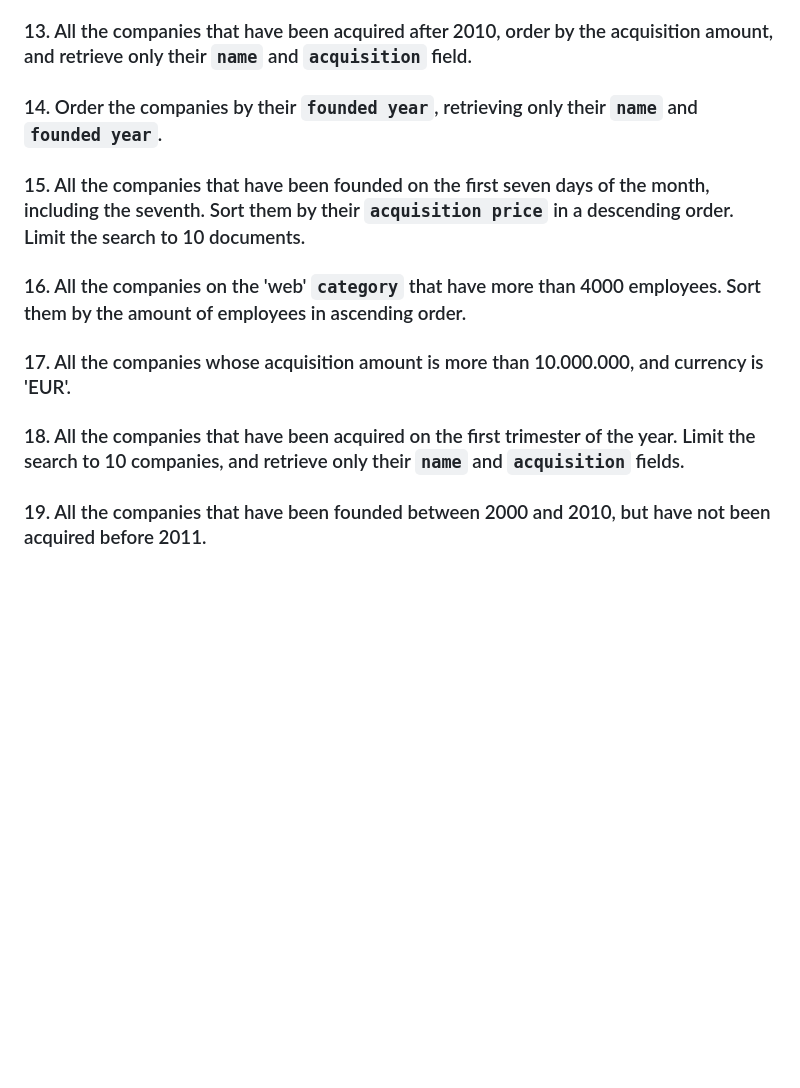
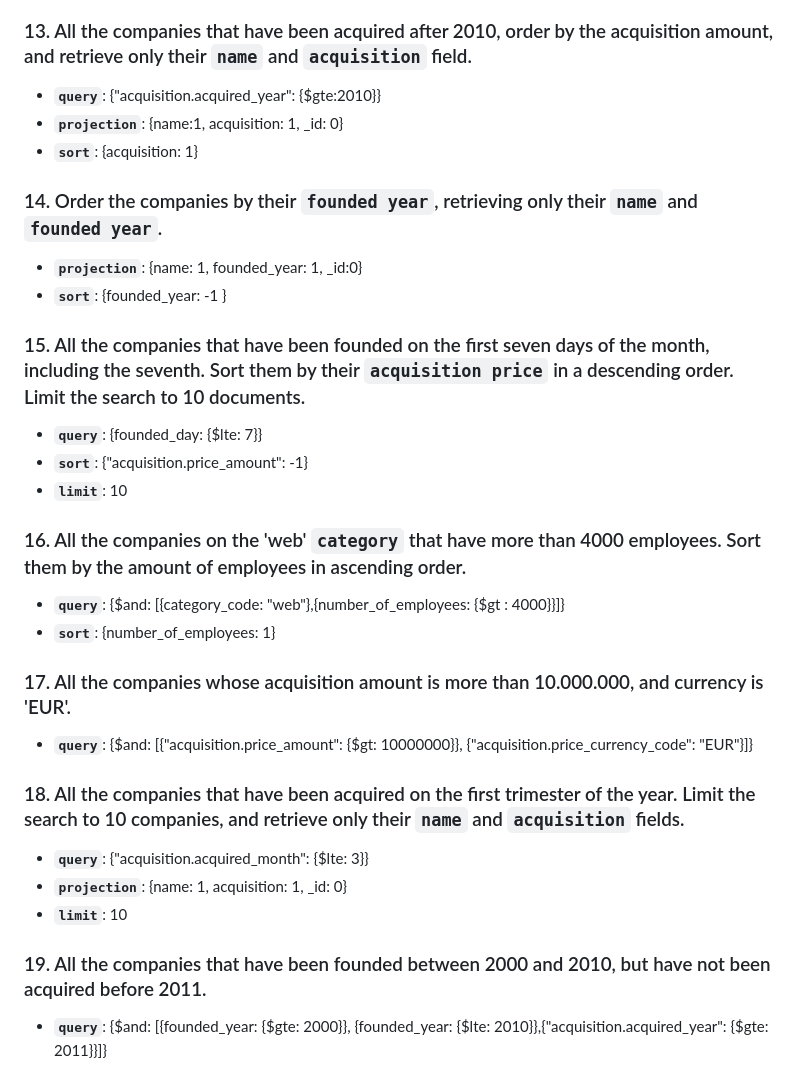
Before and after one commit to ironhack-labs/lab-advance-querying-mongo, a Markdown page: queries.md, the part around the change printed below. Drawn GitHub-style; blank space fills up the shorter version.

```diff
--- a/queries.md
+++ b/queries.md
@@ -54,26 +85,48 @@
 
 <!-- Your Code Goes Here -->
 
+- **`query`**: {"acquisition.acquired_year": {$gte:2010}}
+- **`projection`**: {name:1, acquisition: 1, \_id: 0}
+- **`sort`**: {acquisition: 1}
+
 ### 14. Order the companies by their `founded year`, retrieving only their `name` and `founded year`.
 
 <!-- Your Code Goes Here -->
+
+- **`projection`**: {name: 1, founded_year: 1, \_id:0}
+- **`sort`**: {founded_year: -1 }
 
 ### 15. All the companies that have been founded on the first seven days of the month, including the seventh. Sort them by their `acquisition price` in a descending order. Limit the search to 10 documents.
 
 <!-- Your Code Goes Here -->
 
+- **`query`**: {founded_day: {$lte: 7}}
+- **`sort`**: {"acquisition.price_amount": -1}
+- **`limit`**: 10
+
 ### 16. All the companies on the 'web' `category` that have more than 4000 employees. Sort them by the amount of employees in ascending order.
 
 <!-- Your Code Goes Here -->
+
+- **`query`**: {$and: [{category_code: "web"},{number_of_employees: {$gt : 4000}}]}
+- **`sort`**: {number_of_employees: 1}
 
 ### 17. All the companies whose acquisition amount is more than 10.000.000, and currency is 'EUR'.
 
 <!-- Your Code Goes Here -->
 
+- **`query`**: {$and: [{"acquisition.price_amount": {$gt: 10000000}}, {"acquisition.price_currency_code": "EUR"}]}
+
 ### 18. All the companies that have been acquired on the first trimester of the year. Limit the search to 10 companies, and retrieve only their `name` and `acquisition` fields.
 
 <!-- Your Code Goes Here -->
 
+- **`query`**: {"acquisition.acquired_month": {$lte: 3}}
+- **`projection`**: {name: 1, acquisition: 1, \_id: 0}
+- **`limit`**: 10
+
 ### 19. All the companies that have been founded between 2000 and 2010, but have not been acquired before 2011.
 
 <!-- Your Code Goes Here -->
+
+- **`query`**: {$and: [{founded_year: {$gte: 2000}}, {founded_year: {$lte: 2010}},{"acquisition.acquired_year": {$gte: 2011}}]}
```
Also changed, not shown: other parts of queries.md (+37 -6 lines).
